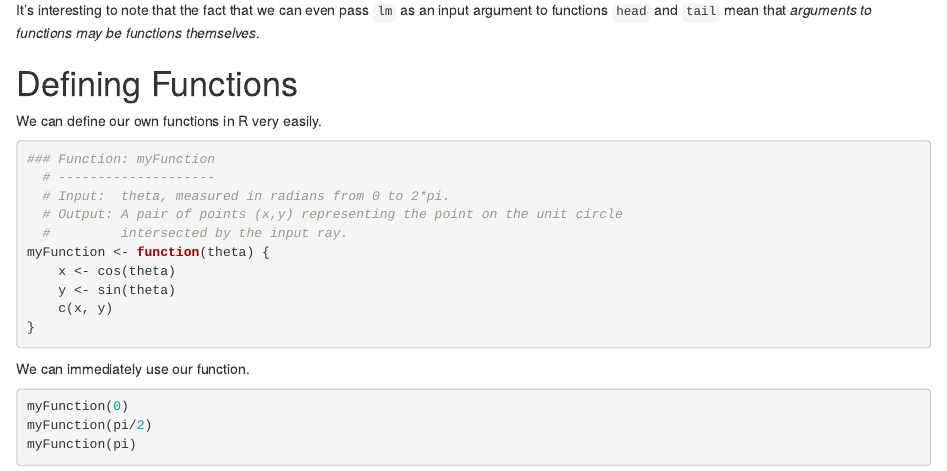
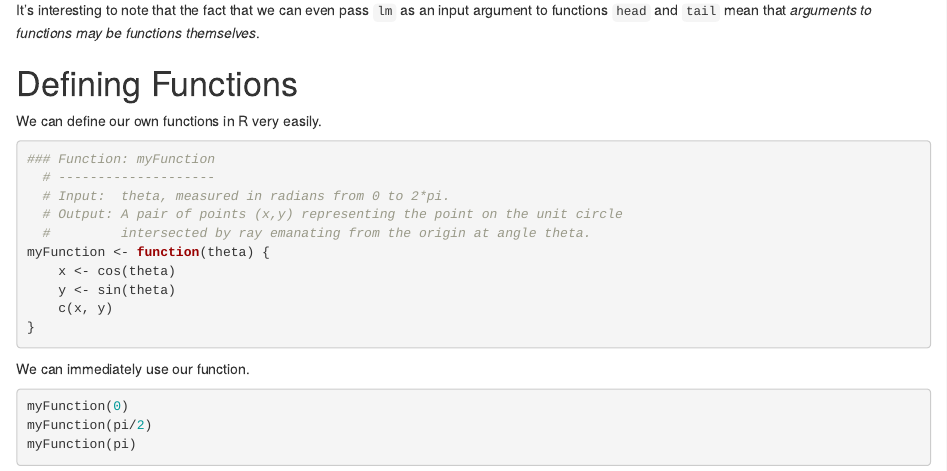
Before and after one commit to asantucci/R-Short-Course, an R Markdown document (02_functions.Rmd): the page in a window 1100 px wide, from 730 px down. Rendered offline with R 4.5, knitr and Pandoc, with nearby package versions.

Commit message:
Fixed a typo within the comment for function .

```diff
--- a/02_functions.Rmd
+++ b/02_functions.Rmd
@@ -32,7 +32,7 @@ We can define our own functions in R very easily.
   # --------------------
   # Input:  theta, measured in radians from 0 to 2*pi.
   # Output: A pair of points (x,y) representing the point on the unit circle
-  #         intersected by the input ray.
+  #         intersected by ray emanating from the origin at angle theta.
 myFunction <- function(theta) {
     x <- cos(theta)
     y <- sin(theta)
```
